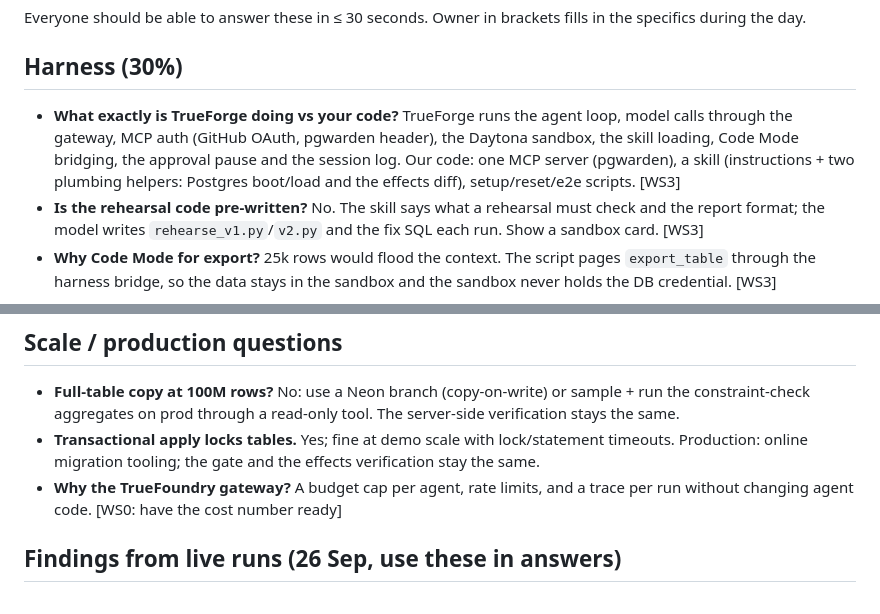
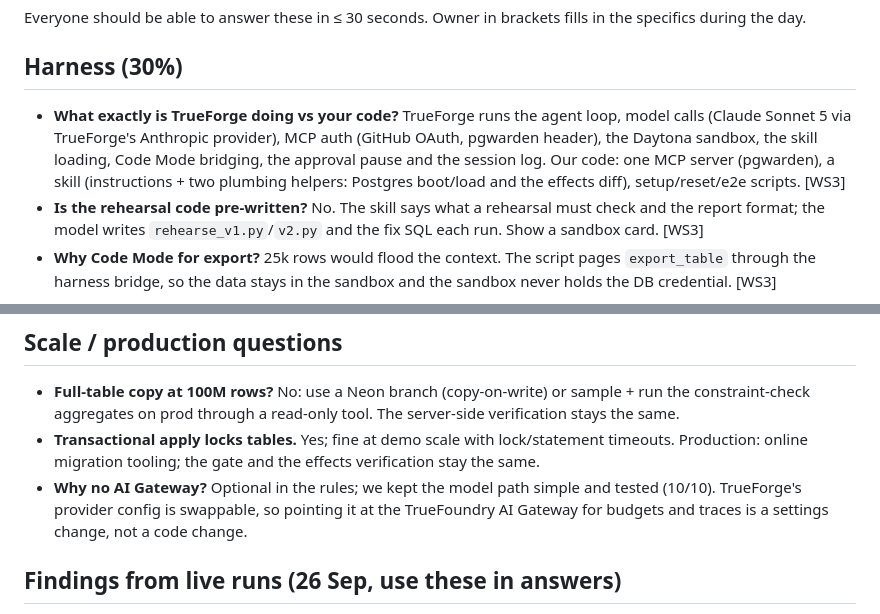
Before and after one commit to dipakkr/truefoundry-hackathon, a Markdown page: docs/plan/QA_PREP.md, 2 parts joined by grey strips. Drawn GitHub-style.

Commit message:
Demo script and Q&A: no AI Gateway; trace viewer tab instead
Co-Authored-By: Claude Opus 5.5 <noreply@anthropic.com>

```diff
--- a/docs/plan/QA_PREP.md
+++ b/docs/plan/QA_PREP.md
@@ -3,7 +3,7 @@
 Everyone should be able to answer these in ≤ 30 seconds. Owner in brackets fills in the specifics during the day.
 
 ## Harness (30%)
-- **What exactly is TrueForge doing vs your code?** TrueForge runs the agent loop, model calls through the gateway, MCP auth (GitHub OAuth, pgwarden header), the Daytona sandbox, the skill loading, Code Mode bridging, the approval pause and the session log. Our code: one MCP server (pgwarden), a skill (instructions + two plumbing helpers: Postgres boot/load and the effects diff), setup/reset/e2e scripts. [WS3]
+- **What exactly is TrueForge doing vs your code?** TrueForge runs the agent loop, model calls (Claude Sonnet 5 via TrueForge's Anthropic provider), MCP auth (GitHub OAuth, pgwarden header), the Daytona sandbox, the skill loading, Code Mode bridging, the approval pause and the session log. Our code: one MCP server (pgwarden), a skill (instructions + two plumbing helpers: Postgres boot/load and the effects diff), setup/reset/e2e scripts. [WS3]
 - **Is the rehearsal code pre-written?** No. The skill says what a rehearsal must check and the report format; the model writes `rehearse_v1.py`/`v2.py` and the fix SQL each run. Show a sandbox card. [WS3]
 - **Why Code Mode for export?** 25k rows would flood the context. The script pages `export_table` through the harness bridge, so the data stays in the sandbox and the sandbox never holds the DB credential. [WS3]
 
@@ -27,7 +27,7 @@ Everyone should be able to answer these in ≤ 30 seconds. Owner in brackets fil
 ## Scale / production questions
 - **Full-table copy at 100M rows?** No: use a Neon branch (copy-on-write) or sample + run the constraint-check aggregates on prod through a read-only tool. The server-side verification stays the same.
 - **Transactional apply locks tables.** Yes; fine at demo scale with lock/statement timeouts. Production: online migration tooling; the gate and the effects verification stay the same.
-- **Why the TrueFoundry gateway?** A budget cap per agent, rate limits, and a trace per run without changing agent code. [WS0: have the cost number ready]
+- **Why no AI Gateway?** Optional in the rules; we kept the model path simple and tested (10/10). TrueForge's provider config is swappable, so pointing it at the TrueFoundry AI Gateway for budgets and traces is a settings change, not a code change.
 
 
 ## Findings from live runs (26 Sep, use these in answers)
```
Also changed, not shown: docs/plan/DEMO_SCRIPT.md (+3 -3 lines).
